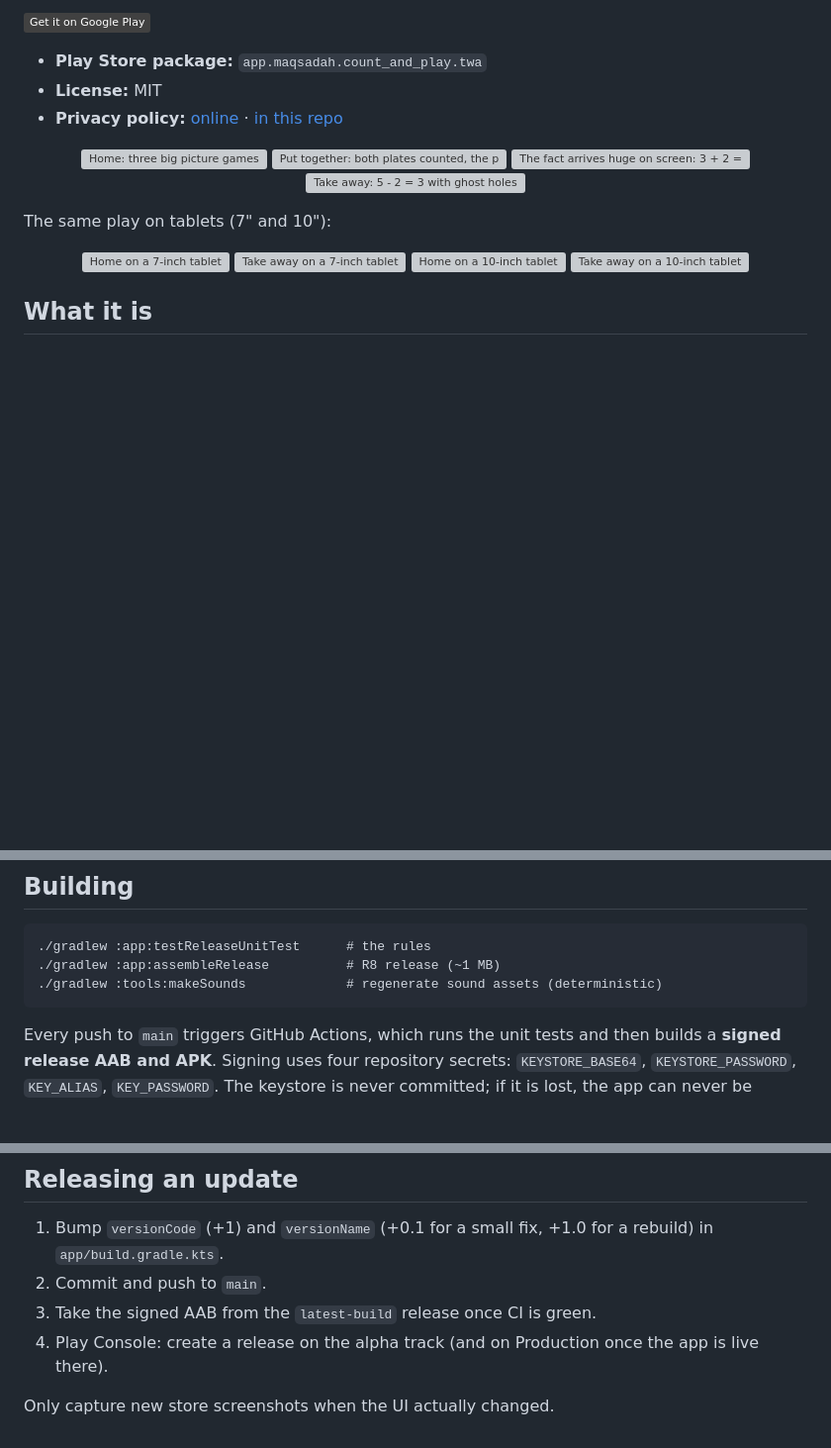
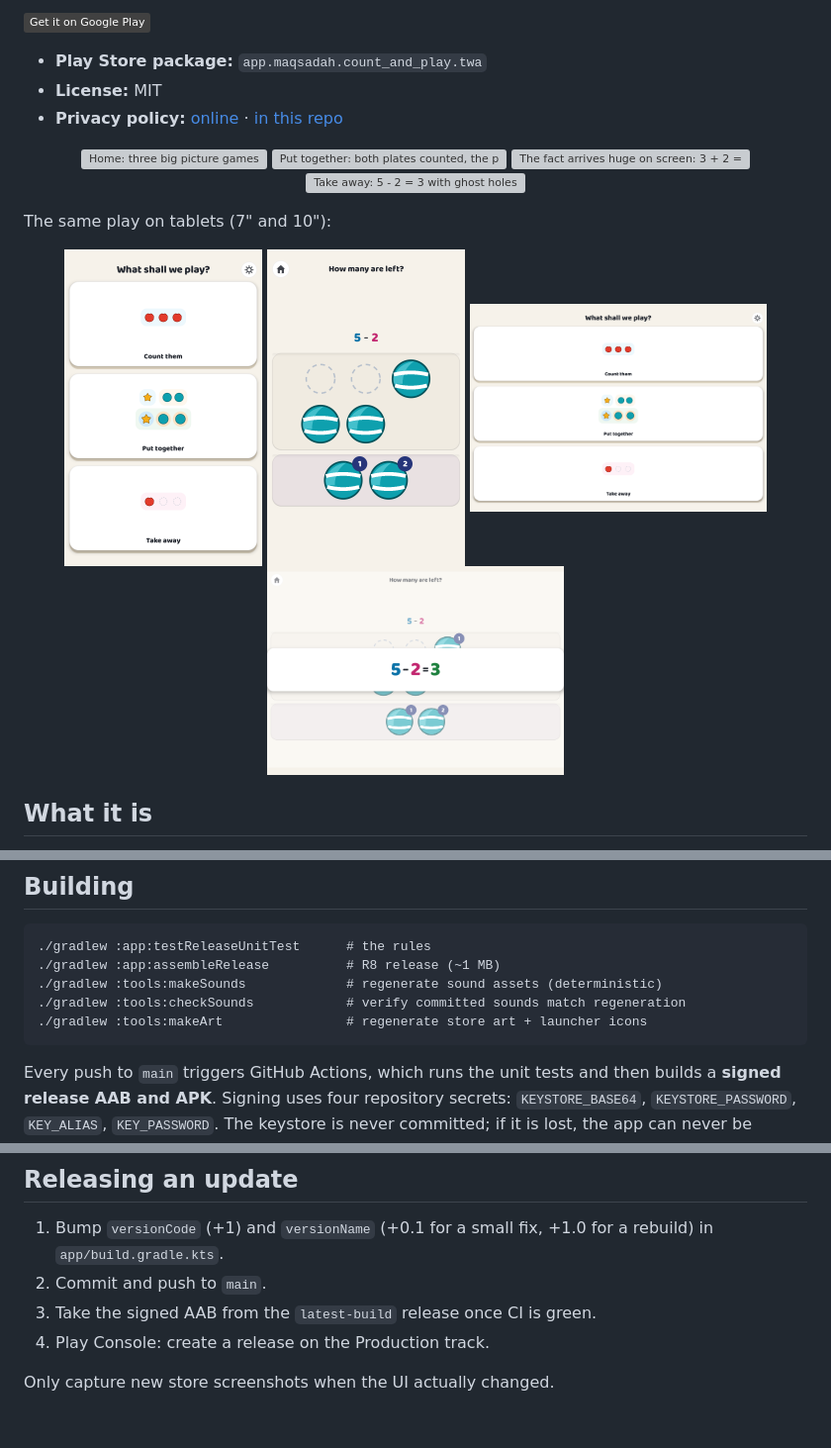
Before and after one commit to muntasimulhaque/count-and-play, a Markdown page: README.md, 3 parts joined by grey strips. Shown at 99% size. Drawn GitHub-style; badges without logos; blank space fills up the shorter version; grey boxes are pictures that could not be loaded.

Commit message:
Fix README screenshot paths and freshen release docs

````diff
--- a/README.md
+++ b/README.md
@@ -20,10 +20,10 @@ son; on Google Play so other families can use it too. In English and বাং
 The same play on tablets (7" and 10"):
 
 <p align="center">
-  <img src="play-store/screenshots/tablet7_01_home.png" width="200" alt="Home on a 7-inch tablet">
-  <img src="play-store/screenshots/tablet7_05_take.png" width="200" alt="Take away on a 7-inch tablet">
-  <img src="play-store/screenshots/tablet10_01_home.png" width="300" alt="Home on a 10-inch tablet">
-  <img src="play-store/screenshots/tablet10_06_take_fact.png" width="300" alt="Take away on a 10-inch tablet">
+  <img src="play-store/screenshots/tablet7/01_home.png" width="200" alt="Home on a 7-inch tablet">
+  <img src="play-store/screenshots/tablet7/05_take.png" width="200" alt="Take away on a 7-inch tablet">
+  <img src="play-store/screenshots/tablet10/01_home.png" width="300" alt="Home on a 10-inch tablet">
+  <img src="play-store/screenshots/tablet10/06_take_fact.png" width="300" alt="Take away on a 10-inch tablet">
 </p>
 
 ## What it is
@@ -96,6 +96,8 @@ permissions, there is nothing for it to collect. The full policy is
 ./gradlew :app:testReleaseUnitTest      # the rules
 ./gradlew :app:assembleRelease          # R8 release (~1 MB)
 ./gradlew :tools:makeSounds             # regenerate sound assets (deterministic)
+./gradlew :tools:checkSounds            # verify committed sounds match regeneration
+./gradlew :tools:makeArt                # regenerate store art + launcher icons
 ```
 
 Every push to `main` triggers GitHub Actions, which runs the unit tests and then
@@ -112,7 +114,6 @@ emulators from `ScreenshotTest`.
    rebuild) in `app/build.gradle.kts`.
 2. Commit and push to `main`.
 3. Take the signed AAB from the `latest-build` release once CI is green.
-4. Play Console: create a release on the alpha track (and on Production once
-   the app is live there).
+4. Play Console: create a release on the Production track.
 
 Only capture new store screenshots when the UI actually changed.
````
Also changed, not shown: other parts of README.md (+4 -4 lines).
